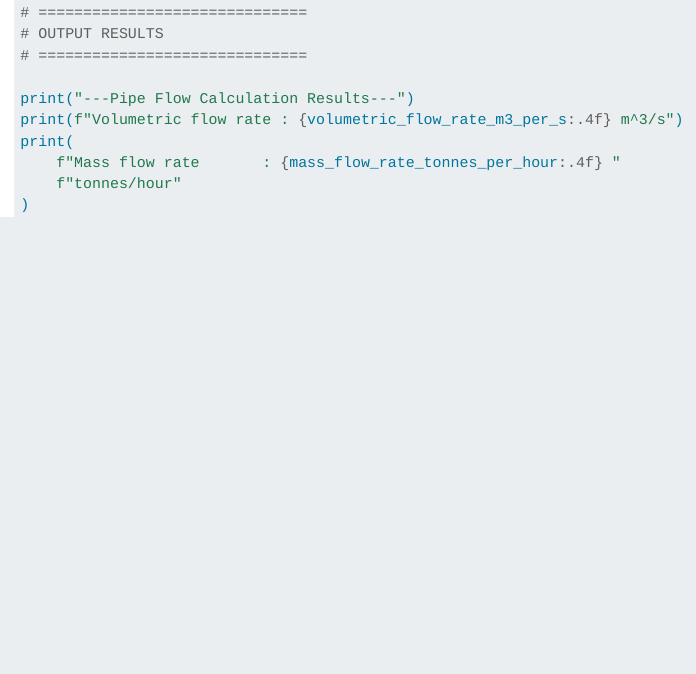
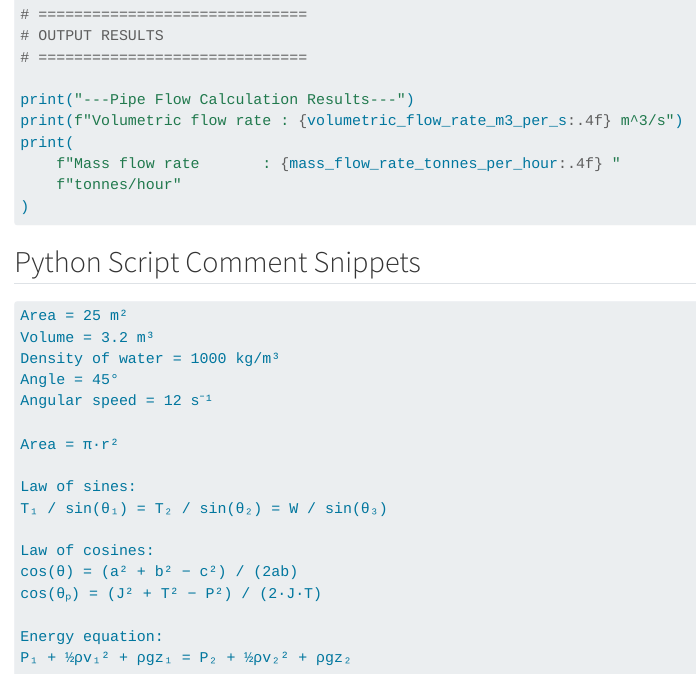
Before and after one commit to volumen25/app-mechanics-workbook, a Quarto document (script_template.qmd): the page in a window 1100 px wide, from 1330 px down before the commit and from 1390 px down after it, so that both start at the same text. Rendered offline with R 4.5, knitr and Pandoc in place of Quarto, with nearby package versions.

````diff
--- a/_quarto.yml
+++ b/_quarto.yml
@@ -46,14 +46,15 @@
     - references.qmd
     - attributions.qmd
     - colophon.qmd
-    - revision_history.qmd
+    # - revision_history.qmd
     - author.qmd
 
   appendices:
     - script_template.qmd
+    # - unicode_math_symbols.qmd
     - formulae.qmd
     - greek_letters.qmd
-    # - unicode_math_symbols.qmd
+
 
 bibliography: references.bib
 csl: apa.csl
@@ -62,11 +63,10 @@
   html:
     cover-image: cover_qr.png
     toc: true
-    collapse: true
+    toc-collapse: true
     theme:
       light: cosmo
       dark: solar
-
   pdf:
     pdf-engine: xelatex
     documentclass: book
@@ -82,14 +82,13 @@
         \usepackage{makeidx}
         \usepackage{graphicx}
         \makeindex
+        \usepackage{fontspec}
+        \setmonofont{Menlo}
         \usepackage{titling}
-
         \pretitle{\begin{center}\Huge\bfseries}
         \posttitle{\par\end{center}\vspace{0.75em}}
-
         \preauthor{\begin{center}\large}
         \postauthor{\end{center}}
-
         \predate{\begin{center}\large}
         \postdate{%
           \par\end{center}
--- a/script_template.qmd
+++ b/script_template.qmd
@@ -72,3 +72,25 @@
 )
 
 ```
+
+## Python Script Comment Snippets
+
+``` txt
+Area = 25 m²
+Volume = 3.2 m³
+Density of water = 1000 kg/m³
+Angle = 45°
+Angular speed = 12 s⁻¹
+
+Area = π·r²
+
+Law of sines:
+T₁ / sin(θ₁) = T₂ / sin(θ₂) = W / sin(θ₃)
+
+Law of cosines:
+cos(θ) = (a² + b² − c²) / (2ab)
+cos(θₚ) = (J² + T² − P²) / (2·J·T)
+
+Energy equation:
+P₁ + ½ρv₁² + ρgz₁ = P₂ + ½ρv₂² + ρgz₂
+```
````
Also changed, not shown: colophon.qmd (+1 -1 lines), docs/search.json, _quarto.yml (3 more changed lines), script_template.qmd (2 more changed lines), 18 other files.
